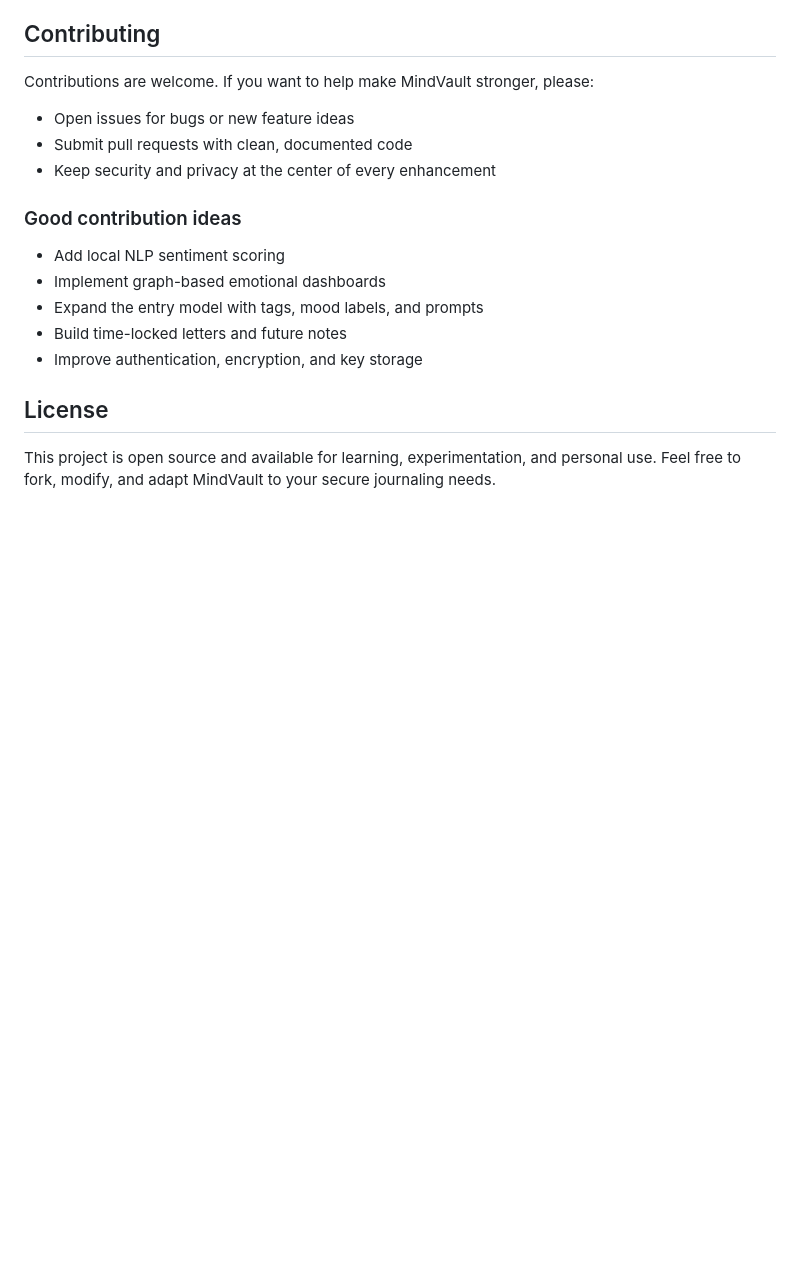
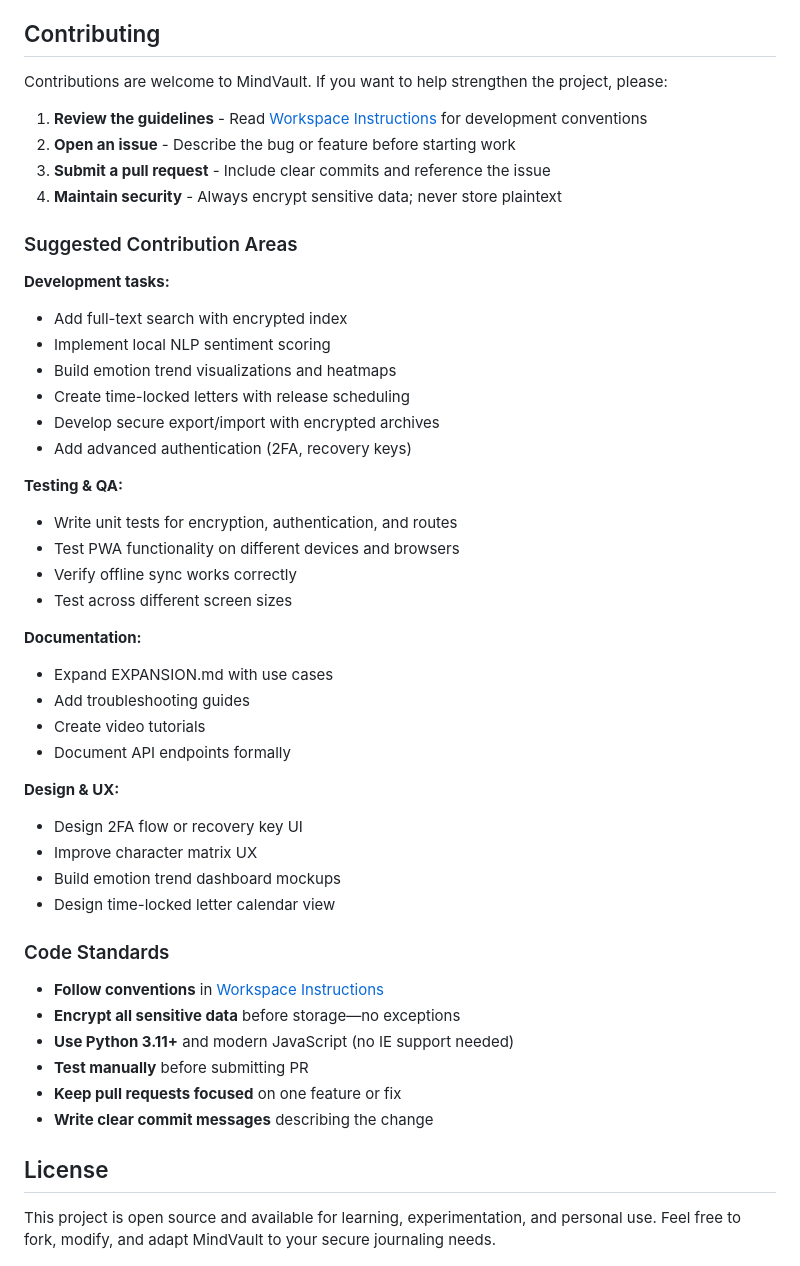
Before and after one commit to sinhaayush61426-ai/mindvault, a Markdown page: README.md, the part around the change. Rendered like a GitHub page; blank space fills up the shorter version.

Commit message:
Same Changes

```diff
--- a/README.md
+++ b/README.md
@@ -553,19 +553,49 @@ MindVault is more than a diary: it is a personal vault for self-reflection, emot
 
 ## Contributing
 
-Contributions are welcome. If you want to help make MindVault stronger, please:
+Contributions are welcome to MindVault. If you want to help strengthen the project, please:
 
-- Open issues for bugs or new feature ideas
-- Submit pull requests with clean, documented code
-- Keep security and privacy at the center of every enhancement
+1. **Review the guidelines** - Read [Workspace Instructions](.github/copilot-instructions.md) for development conventions
+2. **Open an issue** - Describe the bug or feature before starting work
+3. **Submit a pull request** - Include clear commits and reference the issue
+4. **Maintain security** - Always encrypt sensitive data; never store plaintext
 
-### Good contribution ideas
+### Suggested Contribution Areas
 
-- Add local NLP sentiment scoring
-- Implement graph-based emotional dashboards
-- Expand the entry model with tags, mood labels, and prompts
-- Build time-locked letters and future notes
-- Improve authentication, encryption, and key storage
+**Development tasks:**
+- Add full-text search with encrypted index
+- Implement local NLP sentiment scoring
+- Build emotion trend visualizations and heatmaps
+- Create time-locked letters with release scheduling
+- Develop secure export/import with encrypted archives
+- Add advanced authentication (2FA, recovery keys)
+
+**Testing & QA:**
+- Write unit tests for encryption, authentication, and routes
+- Test PWA functionality on different devices and browsers
+- Verify offline sync works correctly
+- Test across different screen sizes
+
+**Documentation:**
+- Expand EXPANSION.md with use cases
+- Add troubleshooting guides
+- Create video tutorials
+- Document API endpoints formally
+
+**Design & UX:**
+- Design 2FA flow or recovery key UI
+- Improve character matrix UX
+- Build emotion trend dashboard mockups
+- Design time-locked letter calendar view
+
+### Code Standards
+
+- **Follow conventions** in [Workspace Instructions](.github/copilot-instructions.md)
+- **Encrypt all sensitive data** before storage—no exceptions
+- **Use Python 3.11+** and modern JavaScript (no IE support needed)
+- **Test manually** before submitting PR
+- **Keep pull requests focused** on one feature or fix
+- **Write clear commit messages** describing the change
 
 ## License
 
```
